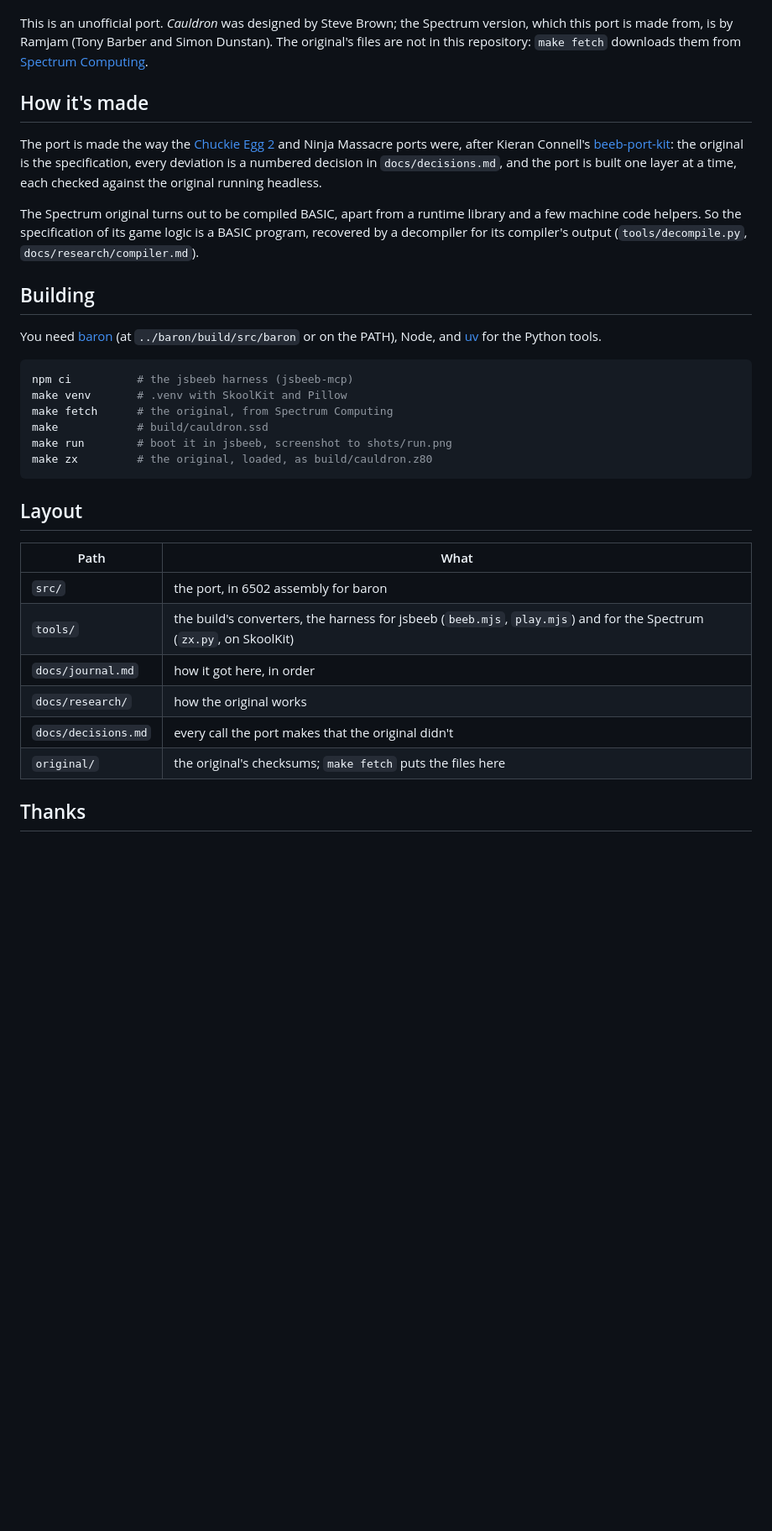
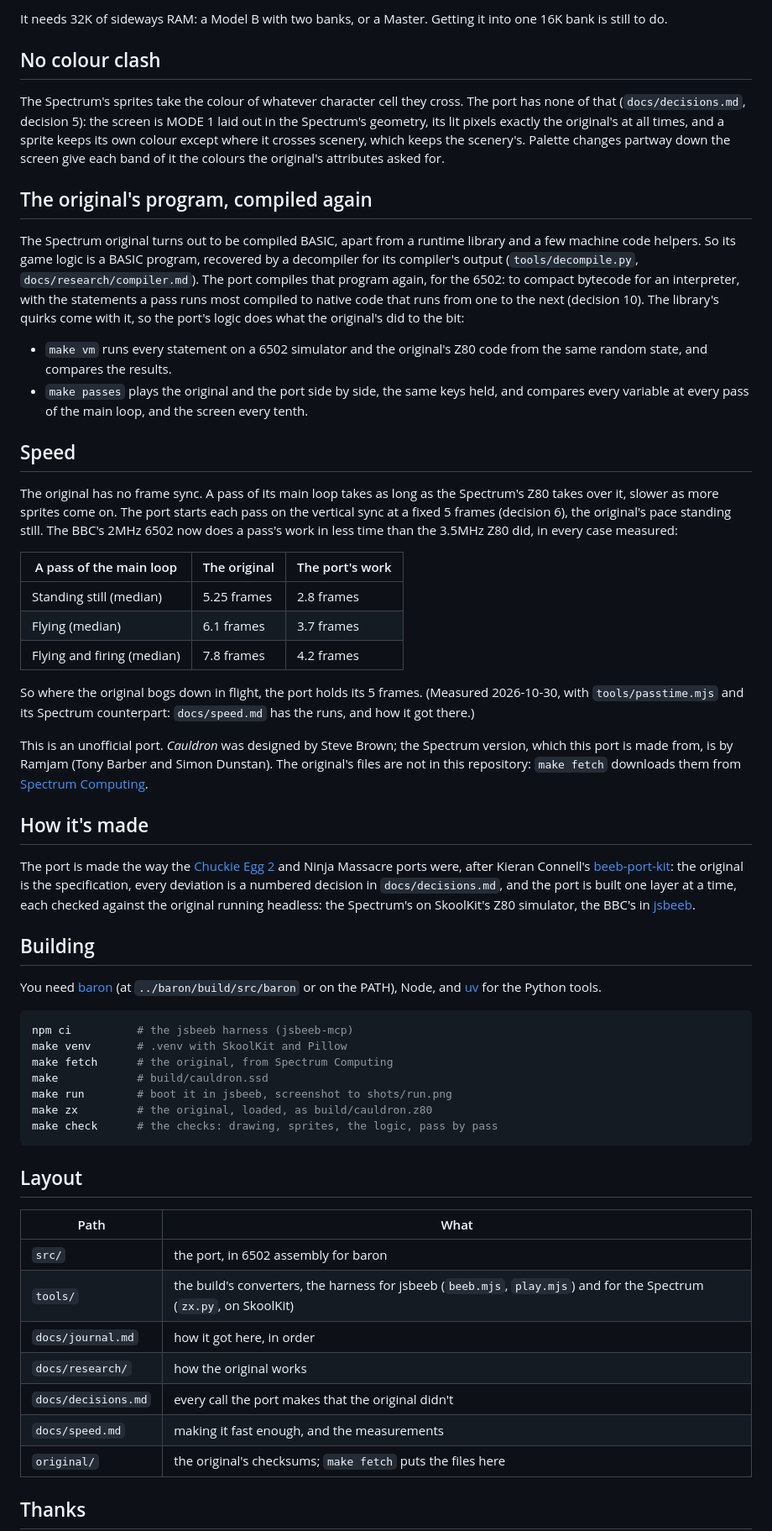
Before and after one commit to mattgodbolt/cauldron-beeb, a Markdown page: README.md, the part around one of its changes. Shown at 84% size. GitHub-like rendering; blank space fills up the shorter version.

````diff
--- a/README.md
+++ b/README.md
@@ -19,3 +29,53 @@ and **/** up and down, **RETURN** to fire.
+It needs 32K of sideways RAM: a Model B with two banks, or a Master.
+Getting it into one 16K bank is still to do.
+
+## No colour clash
+
+The Spectrum's sprites take the colour of whatever character cell they
+cross. The port has none of that (`docs/decisions.md`, decision 5): the
+screen is MODE 1 laid out in the Spectrum's geometry, its lit pixels
+exactly the original's at all times, and a sprite keeps its own colour
+except where it crosses scenery, which keeps the scenery's. Palette
+changes partway down the screen give each band of it the colours the
+original's attributes asked for.
+
+## The original's program, compiled again
+
+The Spectrum original turns out to be compiled BASIC, apart from a
+runtime library and a few machine code helpers. So its game logic is a
+BASIC program, recovered by a decompiler for its compiler's output
+(`tools/decompile.py`, `docs/research/compiler.md`). The port compiles
+that program again, for the 6502: to compact bytecode for an
+interpreter, with the statements a pass runs most compiled to native
+code that runs from one to the next (decision 10). The library's
+quirks come with it, so the port's logic does what the original's did
+to the bit:
+
+- `make vm` runs every statement on a 6502 simulator and the original's
+  Z80 code from the same random state, and compares the results.
+- `make passes` plays the original and the port side by side, the same
+  keys held, and compares every variable at every pass of the main
+  loop, and the screen every tenth.
+
+## Speed
+
+The original has no frame sync. A pass of its main loop takes as long
+as the Spectrum's Z80 takes over it, slower as more sprites come on.
+The port starts each pass on the vertical sync at a fixed 5 frames
+(decision 6), the original's pace standing still. The BBC's 2MHz 6502
+now does a pass's work in less time than the 3.5MHz Z80 did, in every
+case measured:
+
+| A pass of the main loop | The original | The port's work |
+|---|---|---|
+| Standing still (median) | 5.25 frames | 2.8 frames |
+| Flying (median) | 6.1 frames | 3.7 frames |
+| Flying and firing (median) | 7.8 frames | 4.2 frames |
+
+So where the original bogs down in flight, the port holds its 5
+frames. (Measured 2026-10-30, with `tools/passtime.mjs` and its
+Spectrum counterpart: `docs/speed.md` has the runs, and how it got
+there.)
 
 This is an unofficial port. *Cauldron* was designed by Steve Brown; the
 Spectrum version, which this port is made from, is by Ramjam (Tony
@@ -31,12 +91,8 @@ Ninja Massacre ports were, after Kieran Connell's
 [beeb-port-kit](https://github.com/kieranhj/beeb-port-kit): the original
 is the specification, every deviation is a numbered decision in
 `docs/decisions.md`, and the port is built one layer at a time, each
-checked against the original running headless.
-
-The Spectrum original turns out to be compiled BASIC, apart from a
-runtime library and a few machine code helpers. So the specification of
-its game logic is a BASIC program, recovered by a decompiler for its
-compiler's output (`tools/decompile.py`, `docs/research/compiler.md`).
+checked against the original running headless: the Spectrum's on
+SkoolKit's Z80 simulator, the BBC's in [jsbeeb](https://github.com/mattgodbolt/jsbeeb).
 
 ## Building
 
@@ -51,6 +107,7 @@ make fetch      # the original, from Spectrum Computing
 make            # build/cauldron.ssd
 make run        # boot it in jsbeeb, screenshot to shots/run.png
 make zx         # the original, loaded, as build/cauldron.z80
+make check      # the checks: drawing, sprites, the logic, pass by pass
 ```
 
 ## Layout
@@ -62,6 +119,7 @@ make zx         # the original, loaded, as build/cauldron.z80
 | `docs/journal.md` | how it got here, in order |
 | `docs/research/` | how the original works |
 | `docs/decisions.md` | every call the port makes that the original didn't |
+| `docs/speed.md` | making it fast enough, and the measurements |
 | `original/` | the original's checksums; `make fetch` puts the files here |
 
 ## Thanks
````
Also changed, not shown: other parts of README.md (+18 -8 lines), docs/decisions.md (+7 -0 lines), docs/journal.md (+9 -0 lines), docs/images/cauldron.png (added), docs/images/cottage.png (added), docs/images/door.png (added), docs/images/flying.png (added), docs/images/menu.png (added), docs/images/title.png (added), 1 other file.
